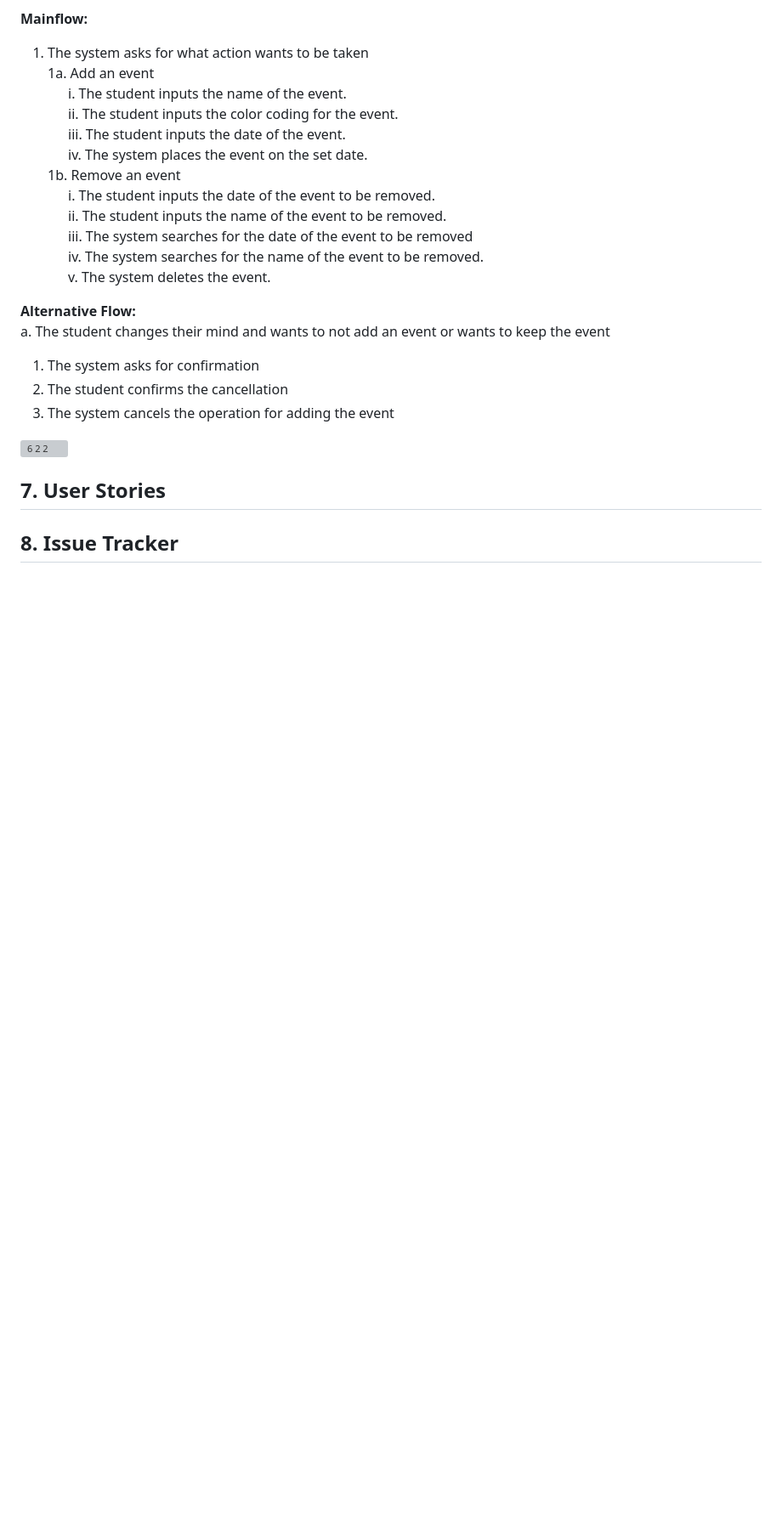
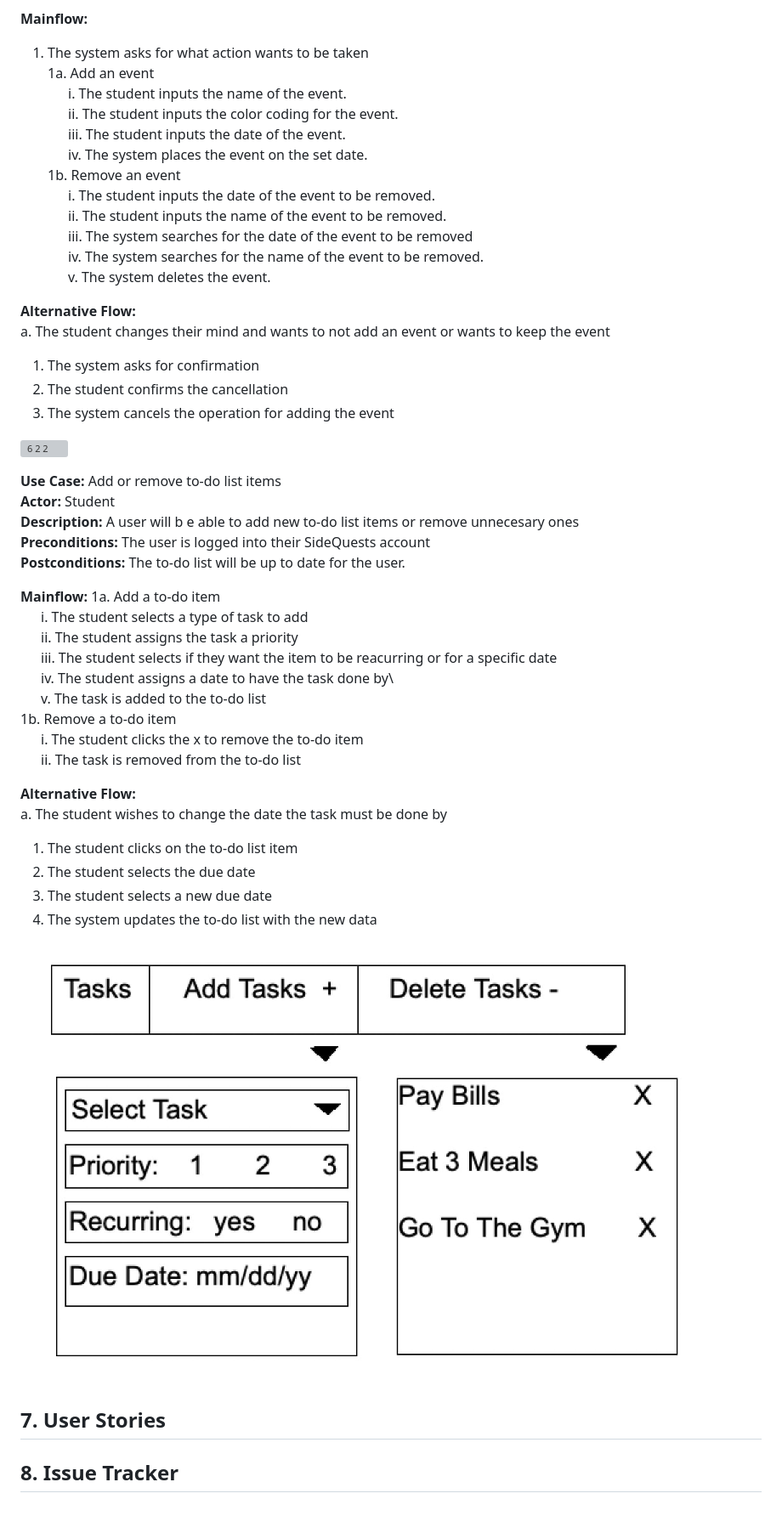
Before and after one commit to cs386-03/SideQuests, a Markdown page: Documentation/Requirements.md, the part around the change. Shown: that part at 85% size. Drawn GitHub-style; pictures changed too: Documentation/To_Do_List.jpg (added); blank space fills up the shorter version; grey boxes are pictures that could not be loaded.

Commit message:
addition to part 6

```diff
--- a/Documentation/Requirements.md
+++ b/Documentation/Requirements.md
@@ -120,6 +120,33 @@ a. The student changes their mind and wants to not add an event or wants to keep
 
 ![6 2 2](https://user-images.githubusercontent.com/102330088/219818060-9b081d2d-346d-4732-9739-10c003bc0324.jpg)
 
+**Use Case:** Add or remove to-do list items\
+**Actor:** Student\
+**Description:** A user will b e able to add new to-do list items or remove unnecesary ones\
+**Preconditions:** The user is logged into their SideQuests account\
+**Postconditions:** The to-do list will be up to date for the user.
+
+**Mainflow:**
+1a. Add a to-do item\
+      &emsp;&ensp;i. The student selects a type of task to add\
+      &emsp;&ensp;ii. The student assigns the task a priority\
+      &emsp;&ensp;iii. The student selects if they want the item to be reacurring or for a specific date\
+      &emsp;&ensp;iv. The student assigns a date to have the task done by\
+      &emsp;&ensp;v. The task is added to the to-do list\
+1b. Remove a to-do item\
+      &emsp;&ensp;i. The student clicks the x to remove the to-do item\
+      &emsp;&ensp;ii. The task is removed from the to-do list
+
+
+**Alternative Flow:**\
+a. The student wishes to change the date the task must be done by
+1. The student clicks on the to-do list item
+2. The student selects the due date
+3. The student selects a new due date
+4. The system updates the to-do list with the new data
+
+![To-Do](To_Do_List.jpg)
+
 ## 7. User Stories
 
 ## 8. Issue Tracker
```
